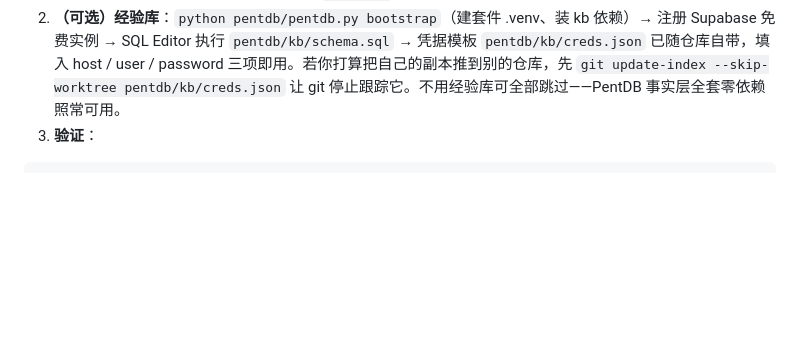
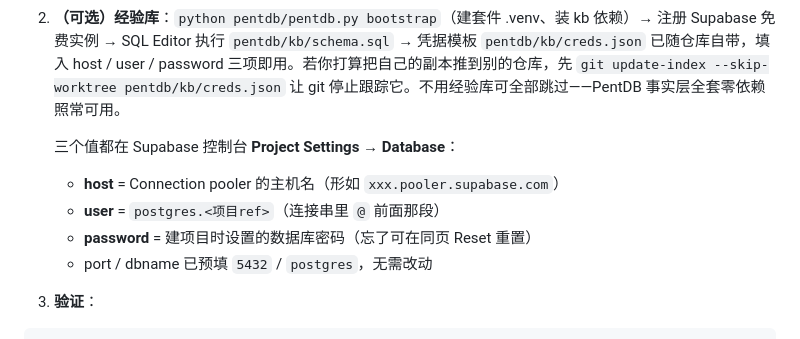
Before and after one commit to wangqiao258/PentSuite, a Markdown page: README.md, the part around the change. GitHub-like rendering; blank space fills up the shorter version.

Commit message:
docs: 补 creds.json 三项凭据在 Supabase 控制台的取值指引

````diff
--- a/README.md
+++ b/README.md
@@ -82,6 +82,12 @@ python pentdb/pentdb.py report --project <目标> --template pentest --out repor
 
 1. **装 skill**：把 `skill/pentest-kb-workflow/` 按所用客户端的技能方式装入（WorkBuddy：拖拽；Claude Code：复制到其 skills 目录；其他客户端：让 AI 直接读该文件亦可）。首次使用时 AI 会询问"PentSuite 克隆在哪个目录？"并把路径写入 skill 目录的 `home.txt`——一次配置，长期有效。
 2. **（可选）经验库**：`python pentdb/pentdb.py bootstrap`（建套件 .venv、装 kb 依赖）→ 注册 Supabase 免费实例 → SQL Editor 执行 `pentdb/kb/schema.sql` → 凭据模板 `pentdb/kb/creds.json` 已随仓库自带，填入 host / user / password 三项即用。若你打算把自己的副本推到别的仓库，先 `git update-index --skip-worktree pentdb/kb/creds.json` 让 git 停止跟踪它。不用经验库可全部跳过——PentDB 事实层全套零依赖照常可用。
+
+   三个值都在 Supabase 控制台 **Project Settings → Database**：
+   - **host** = Connection pooler 的主机名（形如 `xxx.pooler.supabase.com`）
+   - **user** = `postgres.<项目ref>`（连接串里 `@` 前面那段）
+   - **password** = 建项目时设置的数据库密码（忘了可在同页 Reset 重置）
+   - port / dbname 已预填 `5432` / `postgres`，无需改动
 3. **验证**：
 
 ```bash
````
